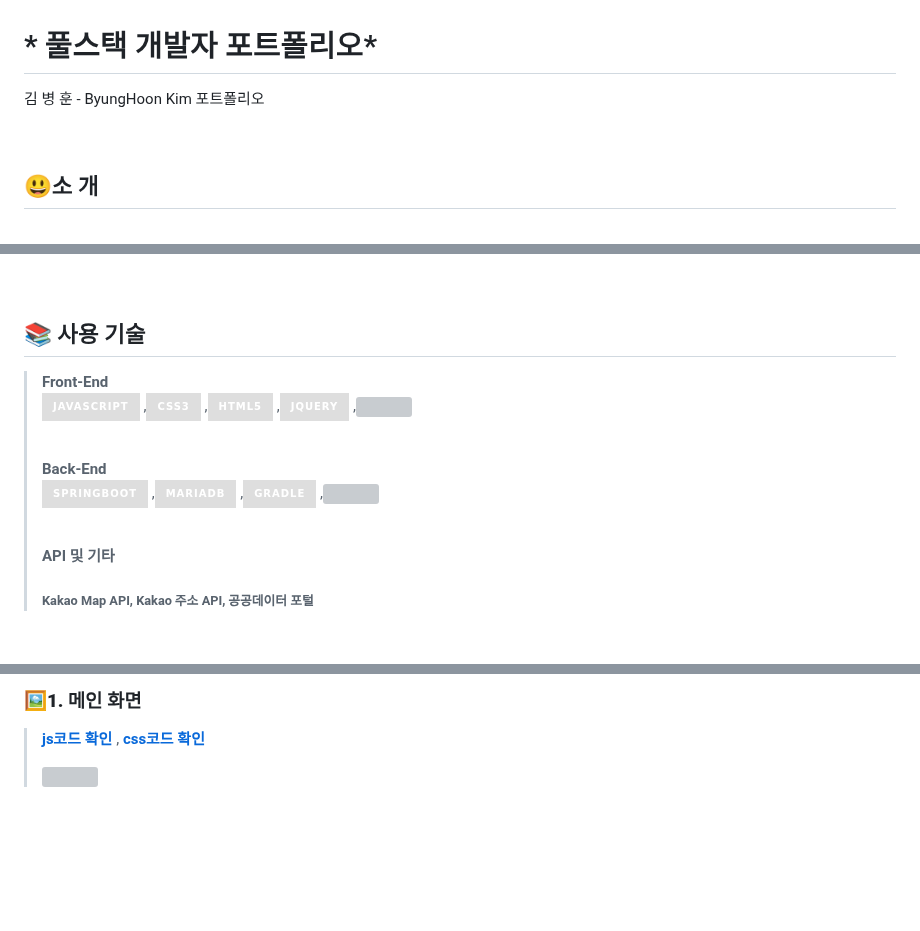
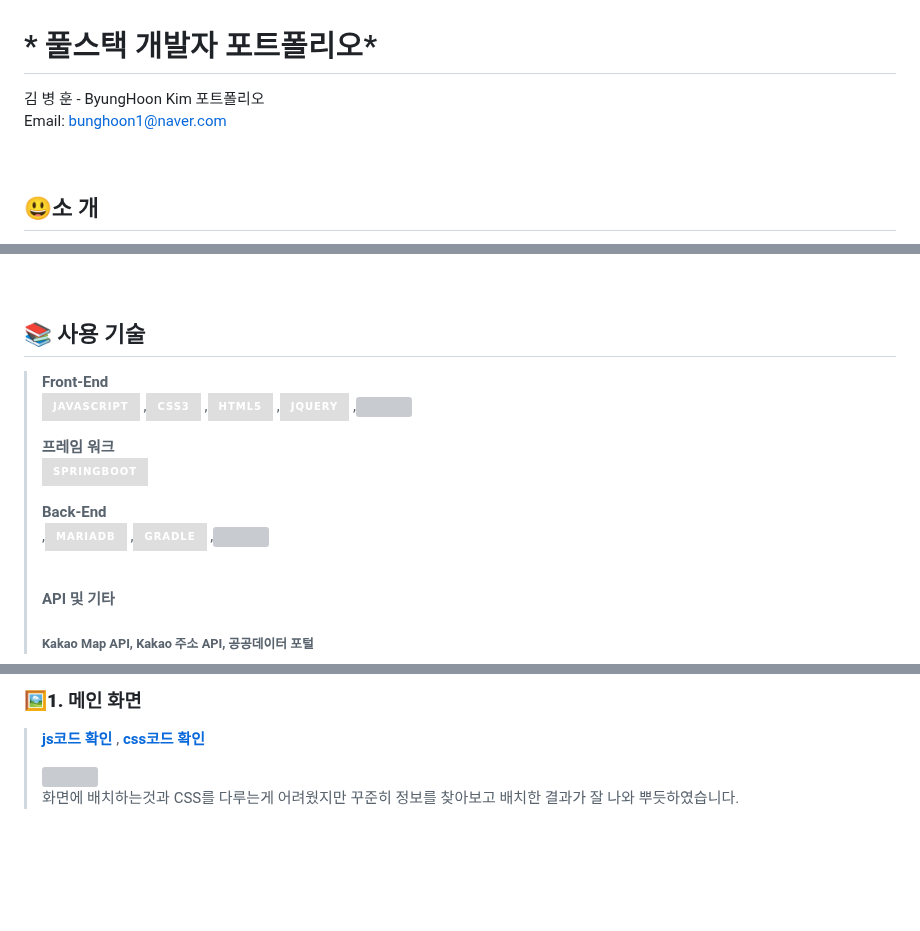
Before and after one commit to bunghoon1/H-Ev-Parking, a Markdown page: README.md, 3 parts joined by grey strips. Rendered like a GitHub page; badges without logos; blank space fills up the shorter version; grey boxes are pictures that could not be loaded.

```diff
--- a/README.md
+++ b/README.md
@@ -1,5 +1,6 @@
 # * 풀스택 개발자 포트폴리오*
-김 병 훈 - ByungHoon Kim 포트폴리오
+김 병 훈 - ByungHoon Kim 포트폴리오  <br/>
+Email: bunghoon1@naver.com
 
 <br/>
 
@@ -37,7 +38,8 @@
 
 
 ## 📚 사용 기술
-
+>
+>
 > **Front-End** <br/>
 > <img src="https://img.shields.io/badge/javascript-dedede?style=for-the-badge&logo=javascript&logoColor=fff305">
 > ,<img src="https://img.shields.io/badge/css3-dedede?style=for-the-badge&logo=css3&logoColor=blue">
@@ -45,10 +47,11 @@
 > ,<img src="https://img.shields.io/badge/jquery-dedede?style=for-the-badge&logo=jquery&logoColor=black">
 > ,<img src="https://github.com/bunghoon1/H-Ev_Parking_Web_portfolio/assets/111756786/e279b1ad-a3ab-4951-b759-455e47960d56" width="50px" height="30px">
 >
-> <br/>
+> **프레임 워크** <br/>
+> <img src="https://img.shields.io/badge/springboot-dedede?style=for-the-badge&logo=springboot&logoColor=25c43d">
+>
 >
 > **Back-End** <br/>
-> <img src="https://img.shields.io/badge/springboot-dedede?style=for-the-badge&logo=springboot&logoColor=25c43d">
 > ,<img src="https://img.shields.io/badge/mariadb-dedede?style=for-the-badge&logo=mariadb&logoColor=173654">
 > ,<img src="https://img.shields.io/badge/Gradle-dedede?style=for-the-badge&logo=Gradle&logoColor=292c47">
 > ,<img src="https://github.com/bunghoon1/H-Ev_Parking_Web_portfolio/assets/111756786/f7fd55f7-542f-401c-b5bd-2bb41874e6b4" width="50px" height="30px">
@@ -77,7 +80,9 @@
 > , <a href="https://github.com/bunghoon1/H-Ev_Parking_Web_portfolio/blob/main/hevparking/src/main/resources/static/css/index.css"><Strong>css코드 확인</Strong></a>
 >
 > <a href="https://github.com/bunghoon1/H-Ev_Parking_Web_portfolio/assets/111756786/2c98e34a-109a-403c-a8f8-670ba3332da1">
-> <img src="https://github.com/bunghoon1/H-Ev_Parking_Web_portfolio/assets/111756786/4d906c48-517f-4618-b9ae-d200795a573b" width="50%" height="50%"/></a>
+> <img src="https://github.com/bunghoon1/H-Ev_Parking_Web_portfolio/assets/111756786/4d906c48-517f-4618-b9ae-d200795a573b" width="50%" height="50%"/></a><br/>
+> 화면에 배치하는것과 CSS를 다루는게 어려웠지만 꾸준히 정보를 찾아보고 배치한 결과가 잘 나와 뿌듯하였습니다.
+>
 
 <br/><br/><br/><br/>
 
```
